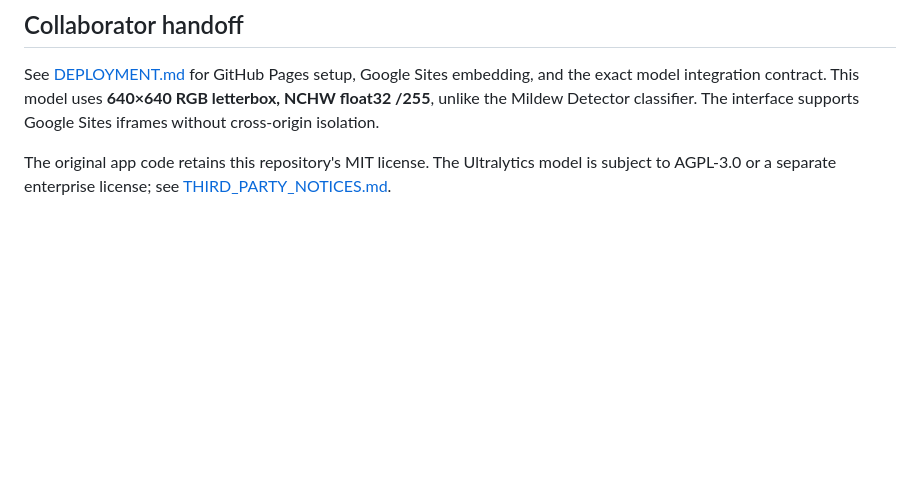
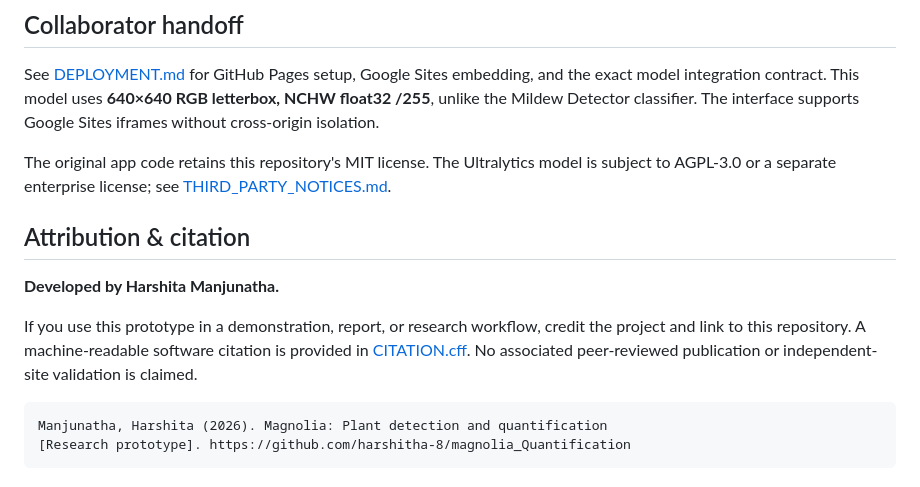
Before and after one commit to harshitha-8/magnolia_Quantification, a Markdown page: README.md, the part around one of its changes. Drawn GitHub-style; blank space fills up the shorter version.

````diff
--- a/README.md
+++ b/README.md
@@ -113,3 +127,14 @@ This uses ONNX Runtime on CPU. It writes per-image JSON and annotated JPEGs plus
 See [DEPLOYMENT.md](DEPLOYMENT.md) for GitHub Pages setup, Google Sites embedding, and the exact model integration contract. This model uses **640×640 RGB letterbox, NCHW float32 /255**, unlike the Mildew Detector classifier. The interface supports Google Sites iframes without cross-origin isolation.
 
 The original app code retains this repository's MIT license. The Ultralytics model is subject to AGPL-3.0 or a separate enterprise license; see [THIRD_PARTY_NOTICES.md](THIRD_PARTY_NOTICES.md).
+
+## Attribution & citation
+
+**Developed by Harshita Manjunatha.**
+
+If you use this prototype in a demonstration, report, or research workflow, credit the project and link to this repository. A machine-readable software citation is provided in [CITATION.cff](CITATION.cff). No associated peer-reviewed publication or independent-site validation is claimed.
+
+```text
+Manjunatha, Harshita (2026). Magnolia: Plant detection and quantification
+[Research prototype]. https://github.com/harshitha-8/magnolia_Quantification
+```
````
Also changed, not shown: other parts of README.md (+18 -4 lines), reports/browser-preview.jpg, reports/reference-preview.jpg, 6 other files.
